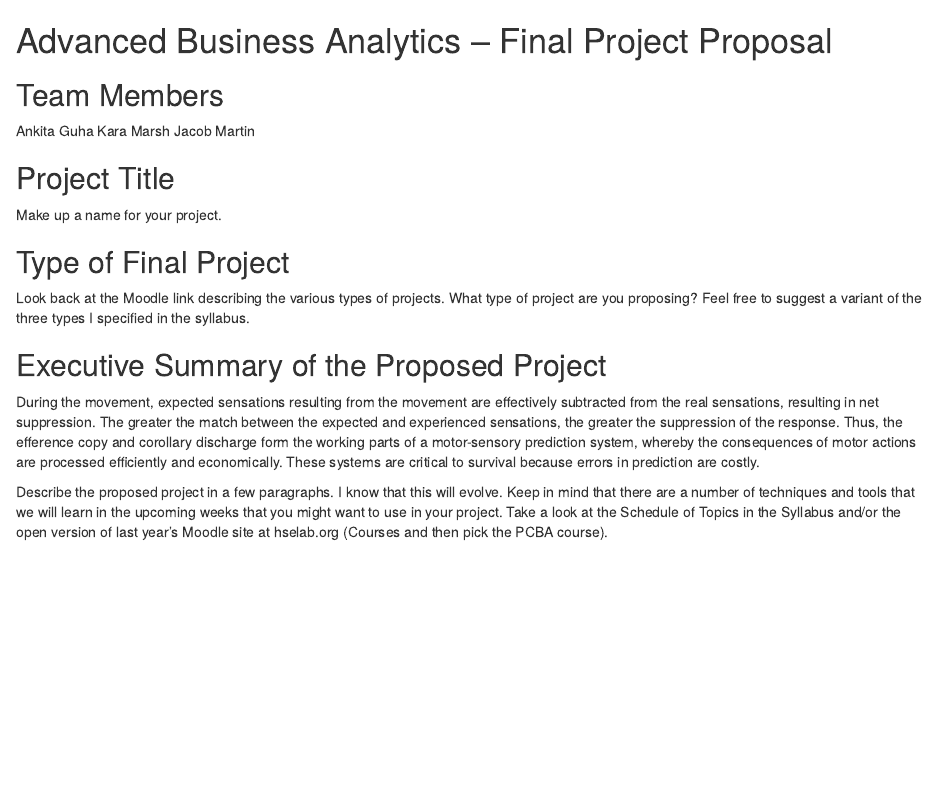
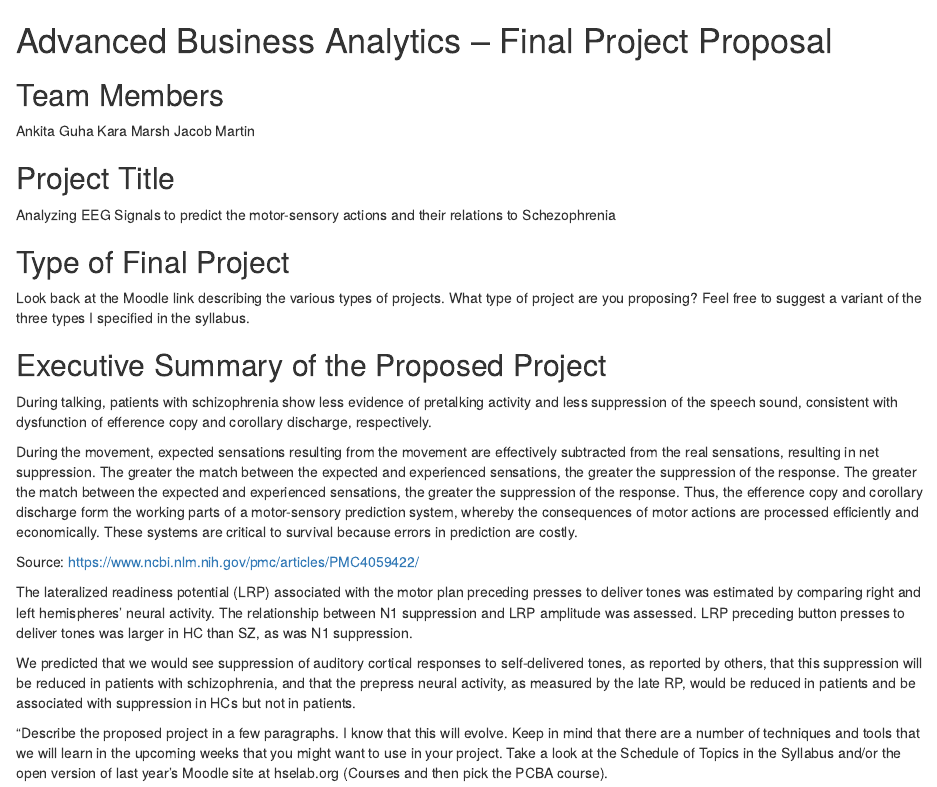
Before and after one commit to ankitaguhaoakland/Projects, an R Markdown document (Final Project Proposal.Rmd): the page in a window 1100 px wide, from its top. Rendered offline with R 4.5, knitr and Pandoc, with nearby package versions.

Commit message:
Initial Draft

```diff
--- a/Final Project Proposal.Rmd
+++ b/Final Project Proposal.Rmd
@@ -10,7 +10,7 @@ Jacob Martin
 
 Project Title
 -------------
-Make up a name for your project.
+Analyzing EEG Signals to predict the motor-sensory actions and their relations to Schezophrenia
 
 Type of Final Project
 ---------------------
@@ -20,10 +20,17 @@ of the three types I specified in the syllabus.
 
 Executive Summary of the Proposed Project
 -----------------------------------------
+During talking, patients with schizophrenia show less evidence of pretalking activity and less suppression of the speech sound, consistent with dysfunction of efference copy and corollary discharge, respectively.
 
-During the movement, expected sensations resulting from the movement are effectively subtracted from the real sensations, resulting in net suppression. The greater the match between the expected and experienced sensations, the greater the suppression of the response. Thus, the efference copy and corollary discharge form the working parts of a motor-sensory prediction system, whereby the consequences of motor actions are processed efficiently and economically. These systems are critical to survival because errors in prediction are costly.
+During the movement, expected sensations resulting from the movement are effectively subtracted from the real sensations, resulting in net suppression. The greater the match between the expected and experienced sensations, the greater the suppression of the response. The greater the match between the expected and experienced sensations, the greater the suppression of the response. Thus, the efference copy and corollary discharge form the working parts of a motor-sensory prediction system, whereby the consequences of motor actions are processed efficiently and economically. These systems are critical to survival because errors in prediction are costly.
 
-Describe the proposed project in a few paragraphs. I know that this will evolve.
+Source: https://www.ncbi.nlm.nih.gov/pmc/articles/PMC4059422/
+
+The lateralized readiness potential (LRP) associated with the motor plan preceding presses to deliver tones was estimated by comparing right and left hemispheres’ neural activity. The relationship between N1 suppression and LRP amplitude was assessed. LRP preceding button presses to deliver tones was larger in HC than SZ, as was N1 suppression.
+
+We predicted that we would see suppression of auditory cortical responses to self-delivered tones, as reported by others, that this suppression will be reduced in patients with schizophrenia, and that the prepress neural activity, as measured by the late RP, would be reduced in patients and be associated with suppression in HCs but not in patients.
+
+"Describe the proposed project in a few paragraphs. I know that this will evolve.
 Keep in mind that there are a number of techniques and tools that we
 will learn in the upcoming weeks that you might want to use in your project.
 Take a look at the Schedule of Topics in the Syllabus and/or the
```
